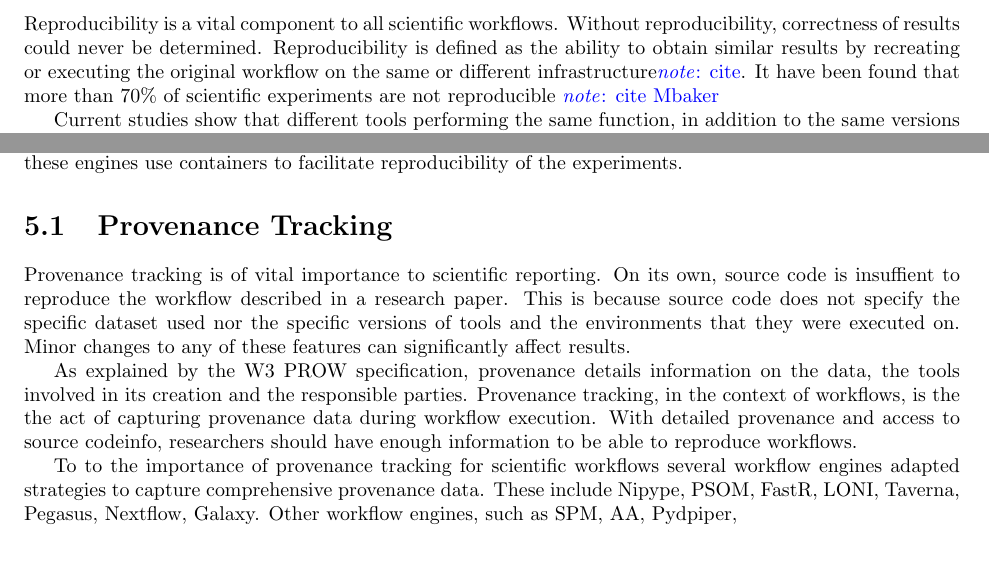
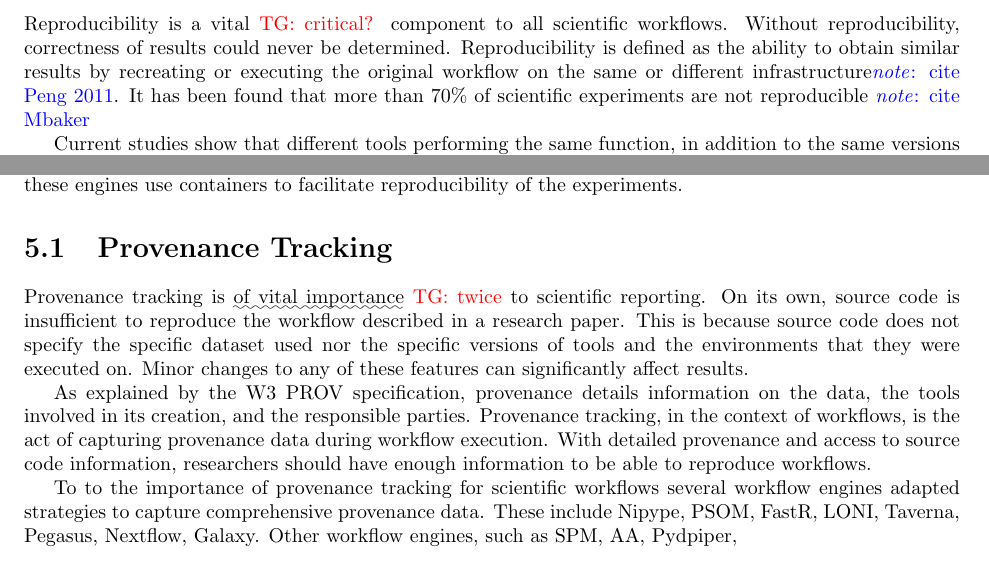
Before and after one commit to ValHayot/ComprehensiveExam, a LaTeX document (paper.tex): two parts of page 17 of 19, joined at a grey line, cut so that both start at the same text. Compiled offline with pdfLaTeX.

Commit message:
Comments on reproducibility intro

```diff
--- a/paper.tex
+++ b/paper.tex
@@ -1012,12 +1012,12 @@
             outside of the container
             big data frameworks can
     \chapter{Reproducibility}\label{reproducibility}
-        Reproducibility is a vital component to all scientific workflows.
+        Reproducibility is a vital \tristan{critical?} component to all scientific workflows.
         Without reproducibility, correctness of results could never be
         determined. Reproducibility is defined as the ability to obtain similar
         results by
         recreating or executing the original workflow on the same or different
-        infrastructure\note{cite}. It have been found that more than 70\% of
+        infrastructure\note{cite Peng 2011}. It has been found that more than 70\% of
         scientific experiments are not reproducible \note{cite Mbaker}
 
         Current studies show that different tools
@@ -1040,19 +1040,19 @@
         Section~\ref{repcont} will examine how these engines use containers to
         facilitate reproducibility of the experiments.
         \section{Provenance Tracking}\label{prov}
-            Provenance tracking is of vital importance to scientific reporting.
-            On its own, source code is insuffient to reproduce the workflow
+            Provenance tracking is \weird{of vital importance} \tristan{twice} to scientific reporting.
+            On its own, source code is insufficient to reproduce the workflow
             described in a research paper. This is because source code does
             not specify the specific dataset used nor the specific versions of
             tools and the environments that they were executed on. Minor
             changes to any of these features can significantly affect results.
 
-            As explained by the W3 PROW specification, provenance details
-            information on the data, the tools involved in its creation and the
+            As explained by the W3 PROV specification, provenance details
+            information on the data, the tools involved in its creation, and the
             responsible parties. Provenance tracking, in the context of
-            workflows, is the the act of capturing provenance data during
+            workflows, is the act of capturing provenance data during
             workflow execution. With detailed provenance and access to source
-            codeinfo, researchers should have enough information to be able
+            code information, researchers should have enough information to be able
             to reproduce workflows.
 
             To to the importance of provenance tracking for scientific
```
Also changed, not shown: paper.tex (4 more changed lines).
